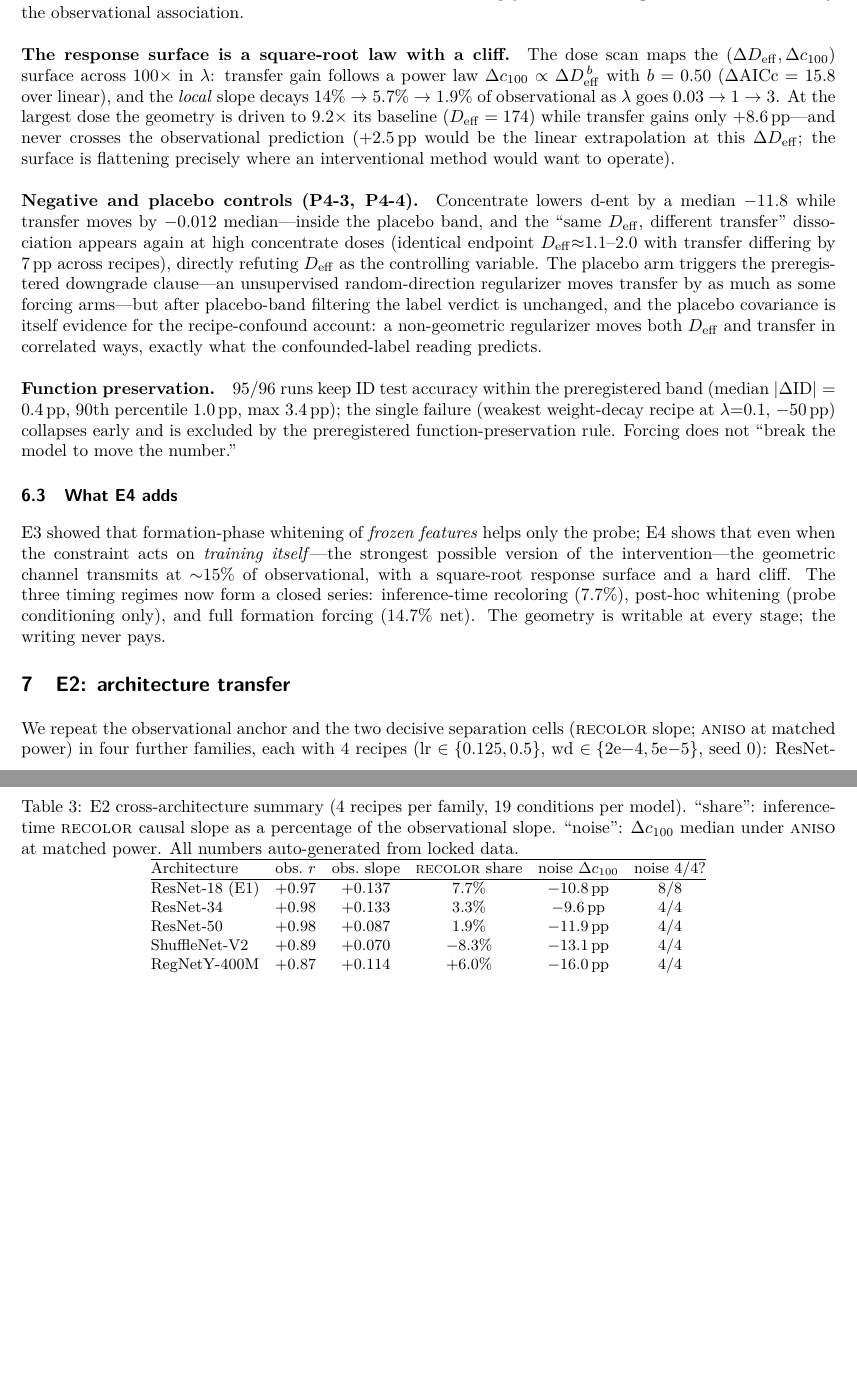
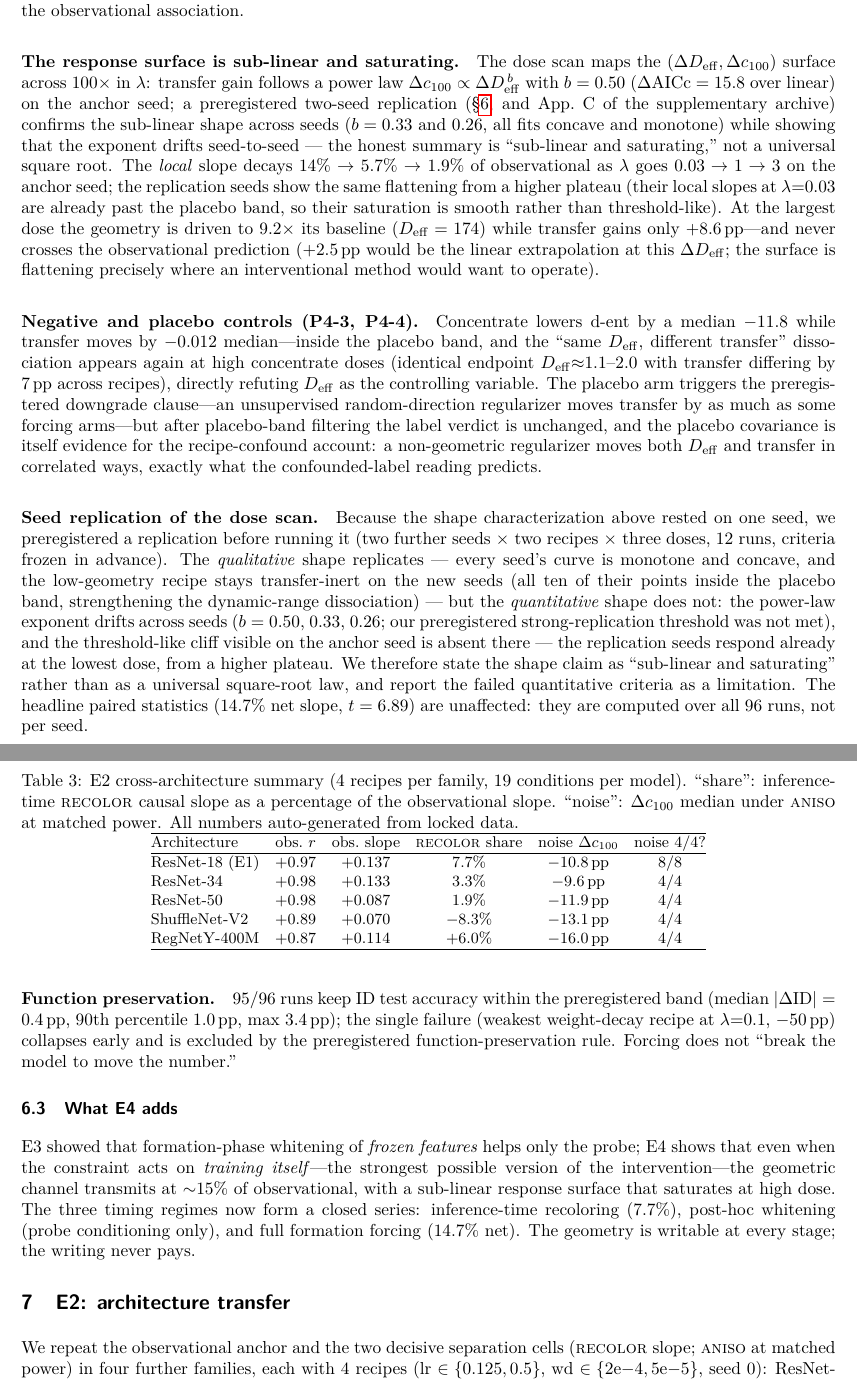
Before and after one commit to zhouranxi/brainai-protocol-a, a LaTeX paper (paper/causality/main.tex): two parts of pages 10 and 11 of 18, joined at a grey line, cut so that both start at the same text, the shorter picture padded with empty space. Compiled offline with pdfLaTeX.

Commit message:
种子复制批判定（12/12 跑完）：R1-s 幂律指数复制失败（b∈[0.26,0.50] 跨种子漂移）、R2-s 断崖不复制（s1/s2 低λ即超带）、R3-s lo 无响应跨种子成立、R4-s 2/24 点越界；论文 6 处 square-root/cliff 表述降级为 sub-linear and saturating，E4 新增 seed replication 段如实报告预注册失败；修复 zip 误收 preprint/ 身份版产物的匿名冲突

```diff
--- a/paper/causality/main.tex
+++ b/paper/causality/main.tex
@@ -709,13 +711,23 @@ placebo --- is \textbf{14.7\% of
 observational}. The causal channel exists---it is simply an order of
 magnitude too small to carry the observational association.
 
-\paragraph{The response surface is a square-root law with a cliff.}
+\paragraph{The response surface is sub-linear and saturating.}
 The dose scan maps the $(\Delta\dfx, \Delta c_{100})$ surface across
 $100\times$ in $\lambda$: transfer gain follows a power law
 $\Delta c_{100} \propto \Delta\dfx^{\,b}$ with $b = 0.50$
-($\Delta\mathrm{AICc} = 15.8$ over linear), and the \emph{local} slope
+($\Delta\mathrm{AICc} = 15.8$ over linear) on the anchor seed; a
+preregistered two-seed replication (\S\ref{sec:e4}, and App.~C of the
+supplementary archive) confirms the sub-linear shape across seeds
+($b = 0.33$ and $0.26$, all fits concave and monotone) while showing
+that the exponent drifts seed-to-seed --- the honest summary is
+``sub-linear and saturating,'' not a universal square root. The
+\emph{local} slope
 decays 14\% $\to$ 5.7\% $\to$ 1.9\% of observational as
-$\lambda$ goes $0.03 \to 1 \to 3$. At the largest dose the geometry is
+$\lambda$ goes $0.03 \to 1 \to 3$ on the anchor seed; the replication
+seeds show the same flattening from a higher plateau (their local
+slopes at $\lambda{=}0.03$ are already past the placebo band, so their
+saturation is smooth rather than threshold-like). At the largest dose
+the geometry is
 driven to $9.2\times$ its baseline ($\dfx = 174$) while transfer gains
 only $+8.6$\,pp---and never crosses the observational prediction
 ($+2.5$\,pp would be the linear extrapolation at this $\Delta\dfx$;
@@ -736,6 +748,25 @@ itself evidence for the recipe-confound account: a non-geometric
 regularizer moves both $\dfx$ and transfer in correlated ways, exactly
 what the confounded-label reading predicts.
 
+\paragraph{Seed replication of the dose scan.} Because the shape
+characterization above rested on one seed, we preregistered a
+replication before running it (two further seeds $\times$ two recipes
+$\times$ three doses, 12 runs, criteria frozen in advance). The
+\emph{qualitative} shape replicates --- every seed's curve is monotone
+and concave, and the low-geometry recipe stays transfer-inert on the
+new seeds (all ten of their points inside the placebo band,
+strengthening the dynamic-range dissociation) --- but the
+\emph{quantitative} shape does not: the power-law exponent drifts
+across seeds ($b = 0.50$, $0.33$, $0.26$; our preregistered
+strong-replication threshold was not met), and the threshold-like
+cliff visible on the anchor seed is absent there --- the replication
+seeds respond already at the lowest dose, from a higher plateau. We
+therefore state the shape claim as ``sub-linear and saturating''
+rather than as a universal square-root law, and report the failed
+quantitative criteria as a limitation. The headline paired statistics
+($14.7\%$ net slope, $t = 6.89$) are unaffected: they are computed
+over all 96 runs, not per seed.
+
 \paragraph{Function preservation.} 95/96 runs keep ID test accuracy
 within the preregistered band (median $|{\Delta}\mathrm{ID}| = 0.4$\,pp,
 90th percentile $1.0$\,pp, max $3.4$\,pp); the single failure
@@ -750,7 +781,8 @@ E3 showed that formation-phase whitening of \emph{frozen features}
 helps only the probe; E4 shows that even when the constraint acts on
 \emph{training itself}---the strongest possible version of the
 intervention---the geometric channel transmits at ${\sim}15\%$ of
-observational, with a square-root response surface and a hard cliff.
+observational, with a sub-linear response surface that saturates at
+high dose.
 The three timing regimes now form a closed series: inference-time
 recoloring ($7.7\%$), post-hoc whitening (probe conditioning only),
 and full formation forcing ($14.7\%$ net). The geometry is writable at
```
Also changed, not shown: code/make_submission.py (+3 -0 lines), paper/adr_0016.md (+55 -0 lines), paper/causality/main.tex (20 more changed lines).
